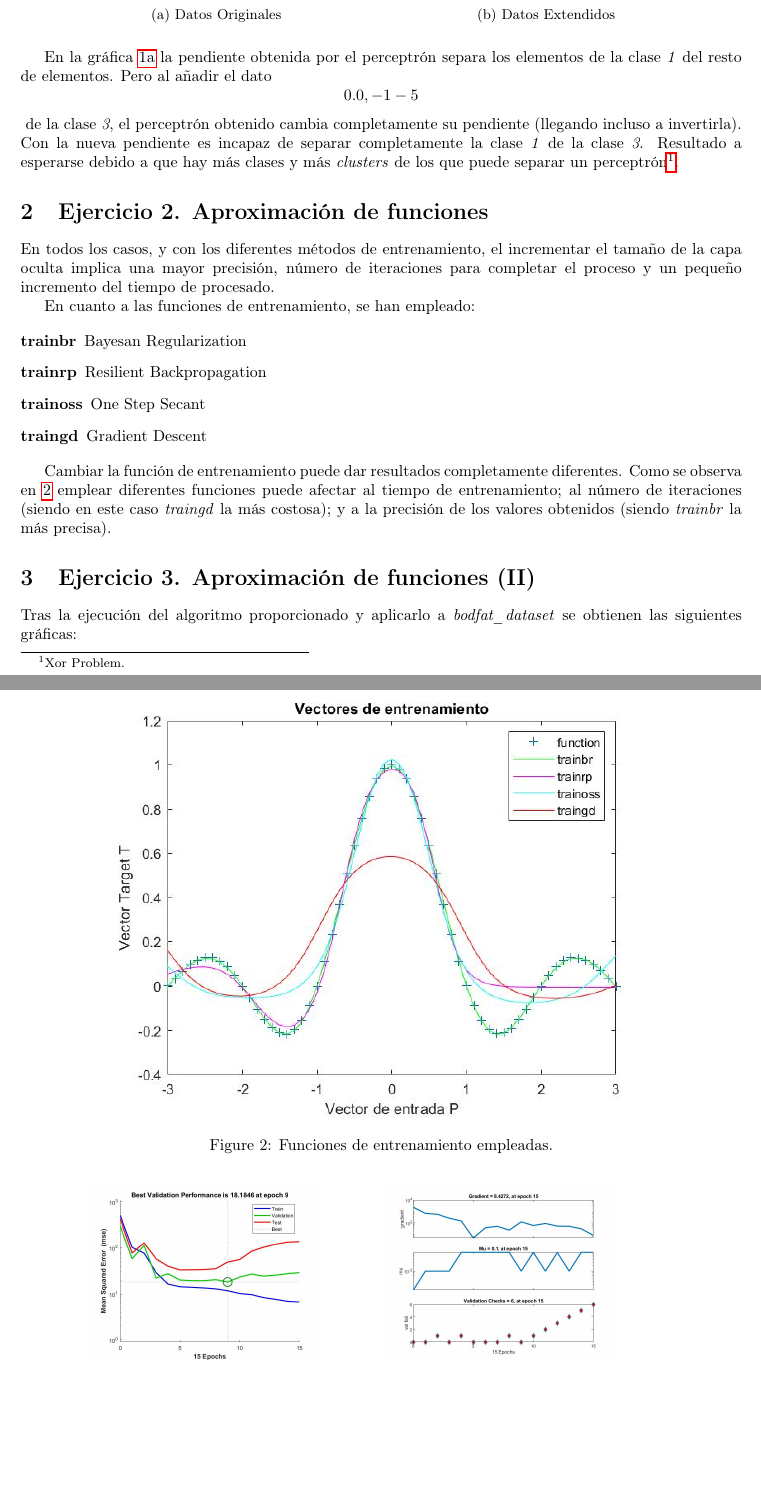
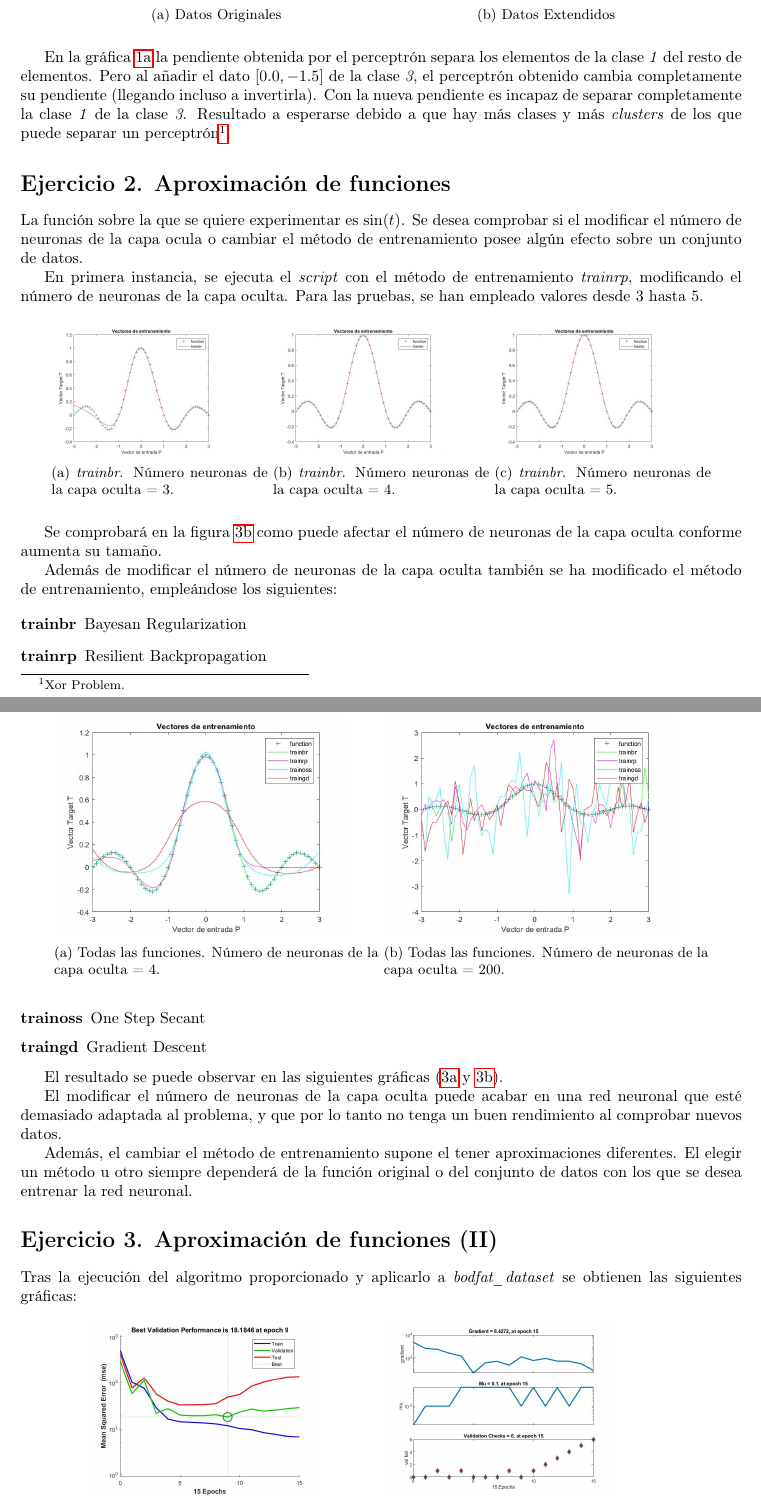
Before and after one commit to PabloAceG/IntelligentControlSystems, a LaTeX document (IdControlNeuronal_I/Memory/idneuralcontrol.tex): two parts of pages 4 and 5 of 9, joined at a grey line, cut so that both start at the same text, the shorter picture padded with empty space. Compiled offline with pdfLaTeX.

Commit message:
Exercise 1.2 rewriten. Images moved to maintain respository clean.

```diff
--- a/IdControlNeuronal_I/Memory/idneuralcontrol.tex
+++ b/IdControlNeuronal_I/Memory/idneuralcontrol.tex
@@ -1,4 +1,6 @@
 \documentclass{article}
+
+\setcounter{secnumdepth}{0}
 
 % Allow UTF-8 input
 \usepackage[utf8]{inputenc} % allow utf-8 input
@@ -114,32 +116,67 @@ clase \textit{3}. Resultado a esperarse debido a que hay más clases y más
 
 \section{Ejercicio 2. Aproximación de funciones}
 
-En todos los casos, y con los diferentes métodos de entrenamiento, el
-incrementar el tamaño de la capa oculta implica una mayor precisión, número de
-iteraciones para completar el proceso y un pequeño incremento del tiempo de
-procesado.
+La función sobre la que se quiere experimentar es $\sin(t)$. Se desea comprobar
+si el modificar el número de neuronas de la capa ocula o cambiar el método de
+entrenamiento posee algún efecto sobre un conjunto de datos.
 
-En cuanto a las funciones de entrenamiento, se han empleado:
+En primera instancia, se ejecuta el \textit{script} con el método de
+entrenamiento \textit{trainrp}, modificando el número de neuronas de la capa
+oculta. Para las pruebas, se han empleado valores desde 3 hasta 5.
+
+\begin{figure}[H]
+ \centering
+ \begin{subfigure}{0.3\textwidth}
+  \includegraphics[width=0.8\linewidth]{../images/I_ex2_trainbr_3.jpg}
+  \caption{\textit{trainbr}. Número neuronas de la capa oculta = 3.}
+ \end{subfigure}
+ \begin{subfigure}{0.3\textwidth}
+  \includegraphics[width=0.8\linewidth]{../images/I_ex2_trainbr_4.jpg}
+  \caption{\textit{trainbr}. Número neuronas de la capa oculta = 4.}
+ \end{subfigure}
+ \begin{subfigure}{0.3\textwidth}
+  \includegraphics[width=0.8\linewidth]{../images/I_ex2_trainbr_5.jpg}
+  \caption{\textit{trainbr}. Número neuronas de la capa oculta = 5.}
+ \end{subfigure}
+\end{figure}
+
+Se comprobará en la figura \hyperref[f200]{\ref{f200}} como puede afectar el
+número de neuronas de la capa oculta conforme aumenta su tamaño.
+
+Además de modificar el número de neuronas de la capa oculta también se ha
+modificado el método de entrenamiento, empleándose los siguientes:
 
 \begin{description}
-\item [trainbr] Bayesan Regularization
-\item [trainrp] Resilient Backpropagation
-\item [trainoss] One Step Secant
-\item [traingd] Gradient Descent
+ \item [trainbr] Bayesan Regularization
+ \item [trainrp] Resilient Backpropagation
+ \item [trainoss] One Step Secant
+ \item [traingd] Gradient Descent
 \end{description}
 
-\begin{figure}[h]
+El resultado se puede observar en las siguientes gráficas
+(\hyperref[f4]{\ref{f4}} y \hyperref[f200]{\ref{f200}}).
+
+\begin{figure}
  \centering
- \includegraphics[width=0.8\textwidth]{../I_ex2/training_functions.jpg}
- \caption{Funciones de entrenamiento empleadas.}
- \label{tf}
+ \begin{subfigure}{0.45\textwidth}
+  \includegraphics[width=0.9\linewidth]{../images/I_ex2_training_functions.jpg}
+  \caption{Todas las funciones. Número de neuronas de la capa oculta = 4.}
+  \label{f4}
+ \end{subfigure}
+ \begin{subfigure}{0.45\textwidth}
+  \includegraphics[width=0.9\linewidth]{../images/I_ex2_training_functions_200.jpg}
+  \caption{Todas las funciones. Número de neuronas de la capa oculta = 200.}
+  \label{f200}
+ \end{subfigure}
 \end{figure}
 
-Cambiar la función de entrenamiento puede dar resultados completamente
-diferentes. Como se observa en \hyperref[tf]{\ref{tf}} emplear diferentes
-funciones puede afectar al tiempo de entrenamiento; al número de iteraciones
-(siendo en este caso \textit{traingd} la más costosa); y a la precisión de los
-valores obtenidos (siendo \textit{trainbr} la más precisa).
+El modificar el número de neuronas de la capa oculta puede acabar en una red
+neuronal que esté demasiado adaptada al problema, y que por lo tanto no tenga un
+buen rendimiento al comprobar nuevos datos.
+
+Además, el cambiar el método de entrenamiento supone el tener aproximaciones
+diferentes. El elegir un método u otro siempre dependerá de la función original
+o del conjunto de datos con los que se desea entrenar la red neuronal.
 
 \section{Ejercicio 3. Aproximación de funciones (II)}
 
```
Also changed, not shown: IdControlNeuronal_I/Memory/idneuralcontrol.pdf, IdControlNeuronal_I/images/I_ex2_trainbr_3.jpg (renamed from IdControlNeuronal_I/I_ex2/trainbr_3.jpg), IdControlNeuronal_I/images/I_ex2_trainbr_4.jpg (renamed from IdControlNeuronal_I/I_ex2/trainbr_4.jpg), IdControlNeuronal_I/images/I_ex2_trainbr_5.jpg (renamed from IdControlNeuronal_I/I_ex2/trainbr_5.jpg), IdControlNeuronal_I/images/I_ex2_training_functions.jpg (renamed from IdControlNeuronal_I/I_ex2/training_functions.jpg), IdControlNeuronal_I/images/I_ex2_training_functions_200.jpg (added), IdControlNeuronal_I/images/I_ex2_trainrp_3.jpg (renamed from IdControlNeuronal_I/I_ex2/trainrp_3.jpg), IdControlNeuronal_I/images/I_ex2_trainrp_4.jpg (renamed from IdControlNeuronal_I/I_ex2/trainrp_4.jpg), IdControlNeuronal_I/images/I_ex2_trainrp_5.jpg (renamed from IdControlNeuronal_I/I_ex2/trainrp_5.jpg), IdControlNeuronal_I/Memory/idneuralcontrol.tex (2 more changed lines), 5 other files.
